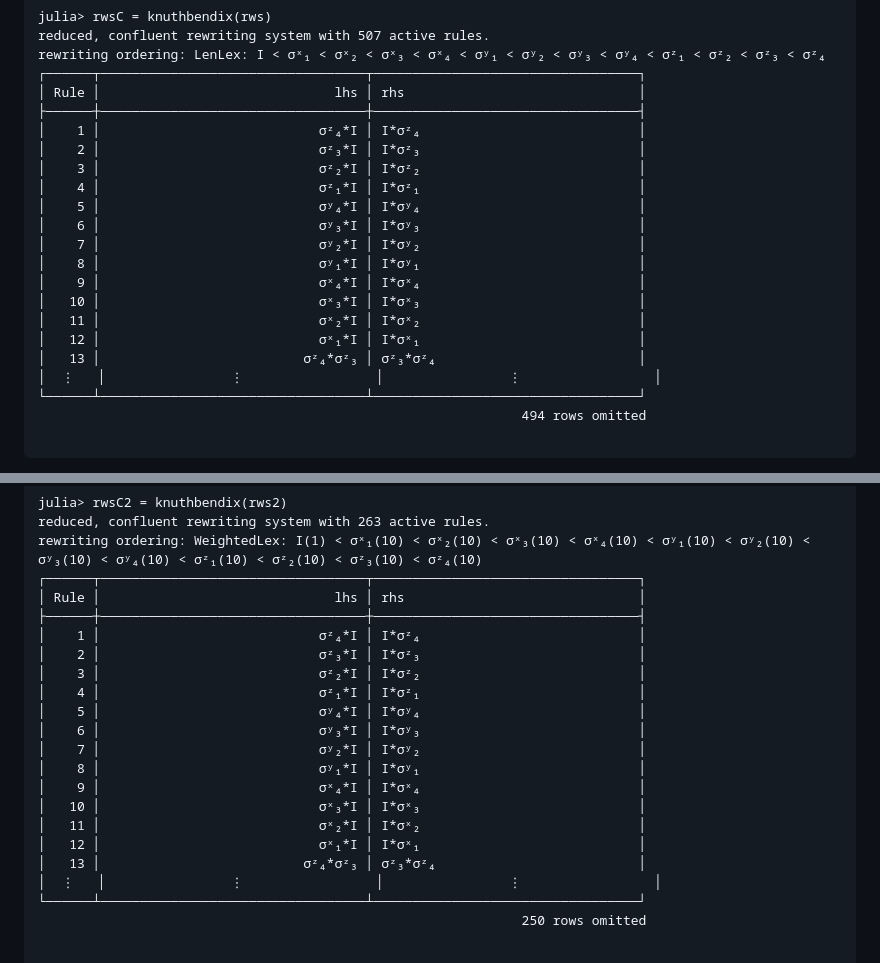
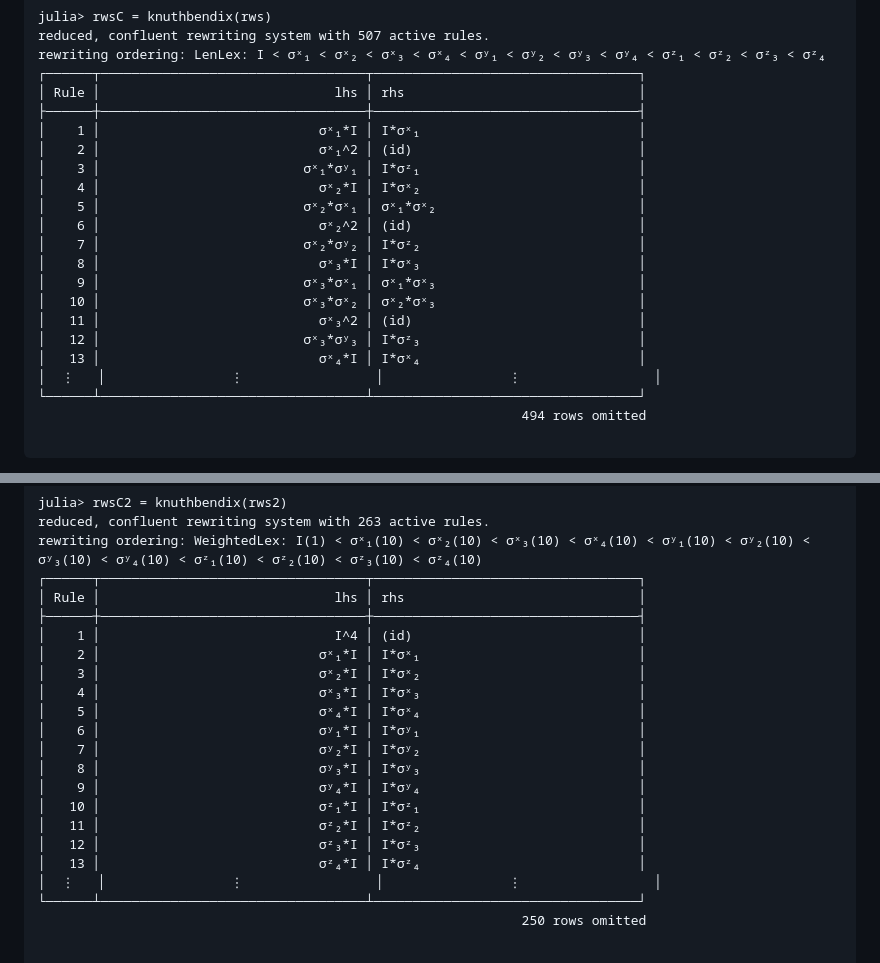
Before and after one commit to kalmarek/KnuthBendix.jl, a Markdown page: docs/src/nc_groebner.md, 2 parts joined by grey strips. Drawn GitHub-style.

Commit message:
fix doctests

```diff
--- a/docs/src/nc_groebner.md
+++ b/docs/src/nc_groebner.md
@@ -188,19 +188,19 @@ rewriting ordering: LenLex: I < σˣ₁ < σˣ₂ < σˣ₃ < σˣ₄ < σʸ₁
 ┌──────┬──────────────────────────────────┬──────────────────────────────────┐
 │ Rule │                              lhs │ rhs                              │
 ├──────┼──────────────────────────────────┼──────────────────────────────────┤
-│    1 │                            σᶻ₄*I │ I*σᶻ₄                            │
-│    2 │                            σᶻ₃*I │ I*σᶻ₃                            │
-│    3 │                            σᶻ₂*I │ I*σᶻ₂                            │
-│    4 │                            σᶻ₁*I │ I*σᶻ₁                            │
-│    5 │                            σʸ₄*I │ I*σʸ₄                            │
-│    6 │                            σʸ₃*I │ I*σʸ₃                            │
-│    7 │                            σʸ₂*I │ I*σʸ₂                            │
-│    8 │                            σʸ₁*I │ I*σʸ₁                            │
-│    9 │                            σˣ₄*I │ I*σˣ₄                            │
-│   10 │                            σˣ₃*I │ I*σˣ₃                            │
-│   11 │                            σˣ₂*I │ I*σˣ₂                            │
-│   12 │                            σˣ₁*I │ I*σˣ₁                            │
-│   13 │                          σᶻ₄*σᶻ₃ │ σᶻ₃*σᶻ₄                          │
+│    1 │                            σˣ₁*I │ I*σˣ₁                            │
+│    2 │                            σˣ₁^2 │ (id)                             │
+│    3 │                          σˣ₁*σʸ₁ │ I*σᶻ₁                            │
+│    4 │                            σˣ₂*I │ I*σˣ₂                            │
+│    5 │                          σˣ₂*σˣ₁ │ σˣ₁*σˣ₂                          │
+│    6 │                            σˣ₂^2 │ (id)                             │
+│    7 │                          σˣ₂*σʸ₂ │ I*σᶻ₂                            │
+│    8 │                            σˣ₃*I │ I*σˣ₃                            │
+│    9 │                          σˣ₃*σˣ₁ │ σˣ₁*σˣ₃                          │
+│   10 │                          σˣ₃*σˣ₂ │ σˣ₂*σˣ₃                          │
+│   11 │                            σˣ₃^2 │ (id)                             │
+│   12 │                          σˣ₃*σʸ₃ │ I*σᶻ₃                            │
+│   13 │                            σˣ₄*I │ I*σˣ₄                            │
 │  ⋮   │                ⋮                 │                ⋮                 │
 └──────┴──────────────────────────────────┴──────────────────────────────────┘
                                                               494 rows omitted
@@ -246,19 +246,19 @@ rewriting ordering: WeightedLex: I(1) < σˣ₁(10) < σˣ₂(10) < σˣ₃(10)
 ┌──────┬──────────────────────────────────┬──────────────────────────────────┐
 │ Rule │                              lhs │ rhs                              │
 ├──────┼──────────────────────────────────┼──────────────────────────────────┤
-│    1 │                            σᶻ₄*I │ I*σᶻ₄                            │
-│    2 │                            σᶻ₃*I │ I*σᶻ₃                            │
-│    3 │                            σᶻ₂*I │ I*σᶻ₂                            │
-│    4 │                            σᶻ₁*I │ I*σᶻ₁                            │
-│    5 │                            σʸ₄*I │ I*σʸ₄                            │
-│    6 │                            σʸ₃*I │ I*σʸ₃                            │
+│    1 │                              I^4 │ (id)                             │
+│    2 │                            σˣ₁*I │ I*σˣ₁                            │
+│    3 │                            σˣ₂*I │ I*σˣ₂                            │
+│    4 │                            σˣ₃*I │ I*σˣ₃                            │
+│    5 │                            σˣ₄*I │ I*σˣ₄                            │
+│    6 │                            σʸ₁*I │ I*σʸ₁                            │
 │    7 │                            σʸ₂*I │ I*σʸ₂                            │
-│    8 │                            σʸ₁*I │ I*σʸ₁                            │
-│    9 │                            σˣ₄*I │ I*σˣ₄                            │
-│   10 │                            σˣ₃*I │ I*σˣ₃                            │
-│   11 │                            σˣ₂*I │ I*σˣ₂                            │
-│   12 │                            σˣ₁*I │ I*σˣ₁                            │
-│   13 │                          σᶻ₄*σᶻ₃ │ σᶻ₃*σᶻ₄                          │
+│    8 │                            σʸ₃*I │ I*σʸ₃                            │
+│    9 │                            σʸ₄*I │ I*σʸ₄                            │
+│   10 │                            σᶻ₁*I │ I*σᶻ₁                            │
+│   11 │                            σᶻ₂*I │ I*σᶻ₂                            │
+│   12 │                            σᶻ₃*I │ I*σᶻ₃                            │
+│   13 │                            σᶻ₄*I │ I*σᶻ₄                            │
 │  ⋮   │                ⋮                 │                ⋮                 │
 └──────┴──────────────────────────────────┴──────────────────────────────────┘
                                                               250 rows omitted
```
Also changed, not shown: docs/src/knuthbendix1.md (+4 -4 lines), docs/src/parsing_kbmag.md (+8 -8 lines).
